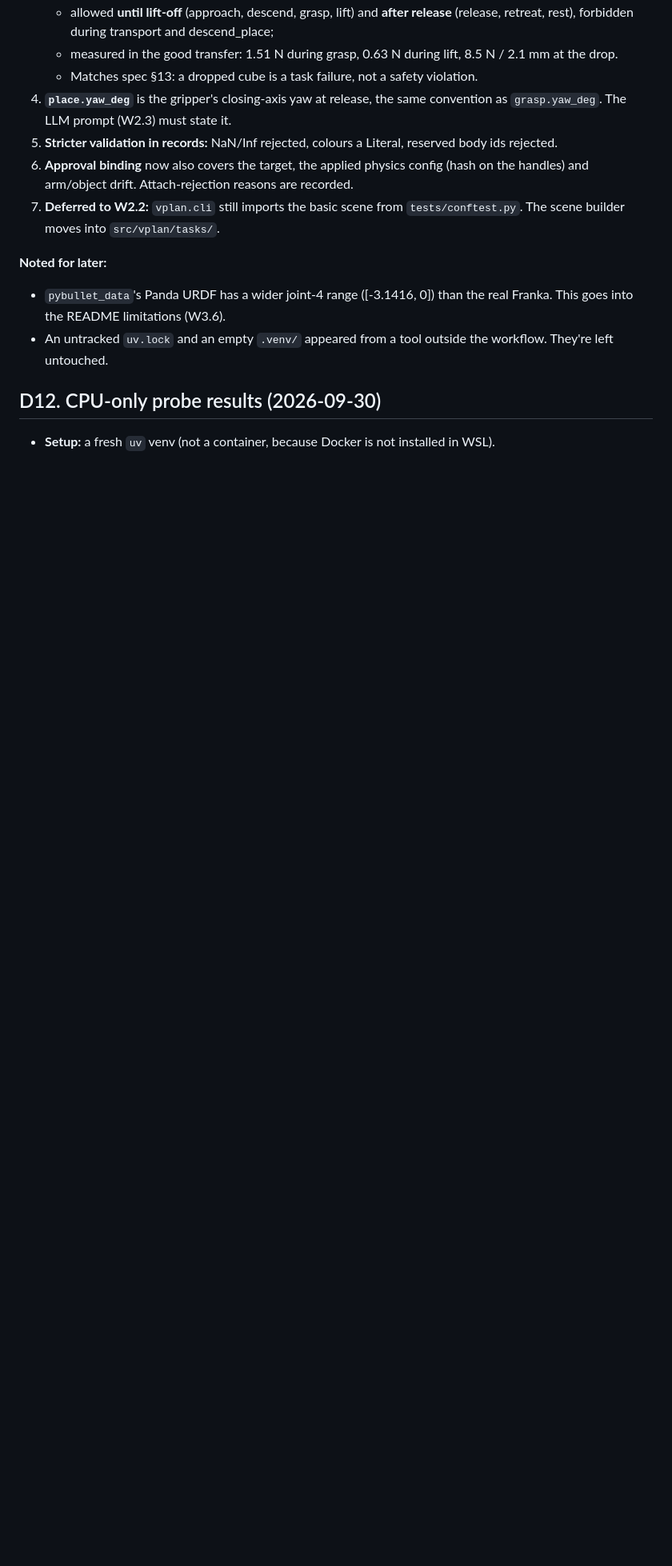
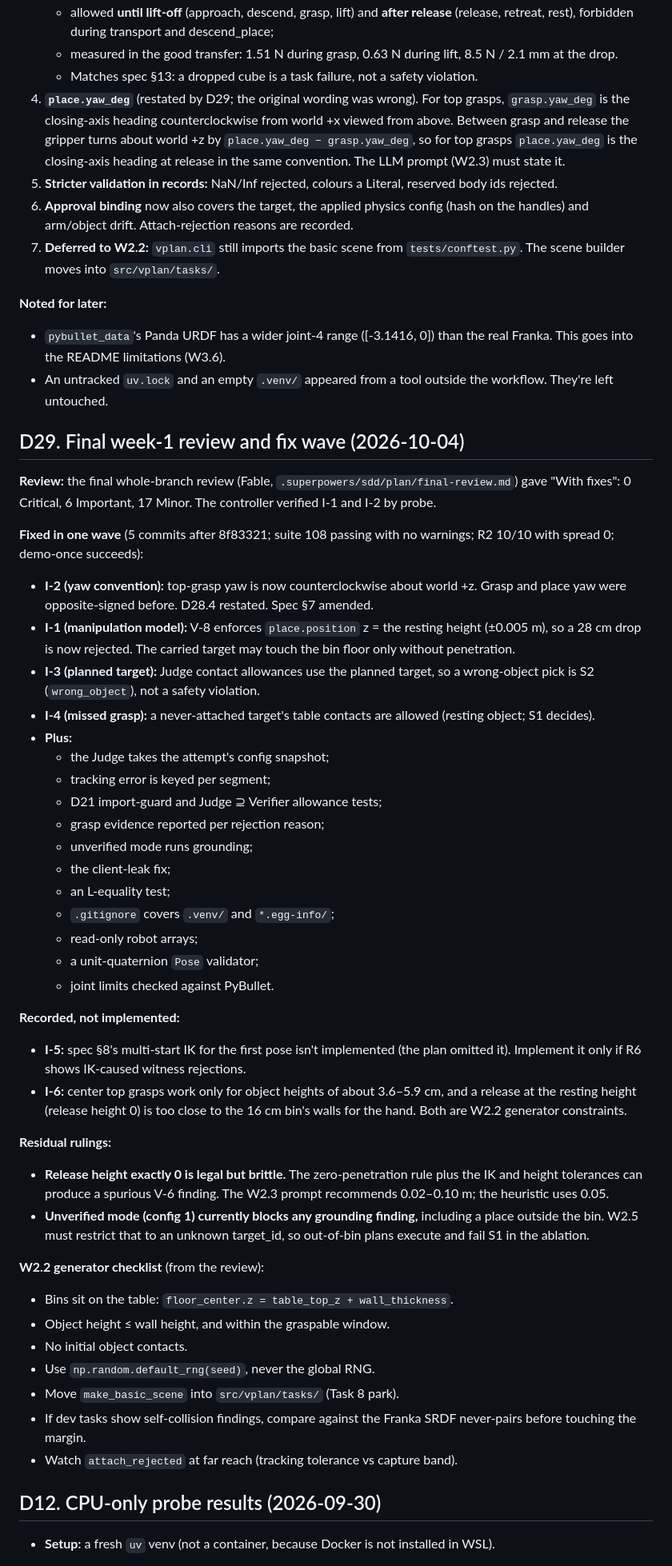
Before and after one commit to boelnasr/vplan, a Markdown page: docs/decisions.md, the part around the change. Shown at 80% size. Drawn GitHub-style; blank space fills up the shorter version.

Commit message:
docs: record the final week-1 review outcome (D29), restate the yaw ruling, align the spec, add W2 checklists

```diff
--- a/docs/decisions.md
+++ b/docs/decisions.md
@@ -715,7 +715,7 @@ Source: `docs/reviews/2026-10-03-codex-gpt-6-astra-design-review.md` (gpt-6-astr
    - allowed **until lift-off** (approach, descend, grasp, lift) and **after release** (release, retreat, rest), forbidden during transport and descend_place;
    - measured in the good transfer: 1.51 N during grasp, 0.63 N during lift, 8.5 N / 2.1 mm at the drop.
    - Matches spec §13: a dropped cube is a task failure, not a safety violation.
-4. **`place.yaw_deg`** is the gripper's closing-axis yaw at release, the same convention as `grasp.yaw_deg`. The LLM prompt (W2.3) must state it.
+4. **`place.yaw_deg`** (restated by D29; the original wording was wrong). For top grasps, `grasp.yaw_deg` is the closing-axis heading counterclockwise from world +x viewed from above. Between grasp and release the gripper turns about world +z by `place.yaw_deg − grasp.yaw_deg`, so for top grasps `place.yaw_deg` is the closing-axis heading at release in the same convention. The LLM prompt (W2.3) must state it.
 5. **Stricter validation in records:** NaN/Inf rejected, colours a Literal, reserved body ids rejected.
 6. **Approval binding** now also covers the target, the applied physics config (hash on the handles) and arm/object drift. Attach-rejection reasons are recorded.
 7. **Deferred to W2.2:** `vplan.cli` still imports the basic scene from `tests/conftest.py`. The scene builder moves into `src/vplan/tasks/`.
@@ -723,6 +723,45 @@ Source: `docs/reviews/2026-10-03-codex-gpt-6-astra-design-review.md` (gpt-6-astr
 **Noted for later:**
 - `pybullet_data`'s Panda URDF has a wider joint-4 range ([-3.1416, 0]) than the real Franka. This goes into the README limitations (W3.6).
 - An untracked `uv.lock` and an empty `.venv/` appeared from a tool outside the workflow. They're left untouched.
+
+## D29. Final week-1 review and fix wave (2026-10-04)
+
+**Review:** the final whole-branch review (Fable, `.superpowers/sdd/plan/final-review.md`) gave "With fixes": 0 Critical, 6 Important, 17 Minor. The controller verified I-1 and I-2 by probe.
+
+**Fixed in one wave** (5 commits after 8f83321; suite 108 passing with no warnings; R2 10/10 with spread 0; demo-once succeeds):
+- **I-2 (yaw convention):** top-grasp yaw is now counterclockwise about world +z. Grasp and place yaw were opposite-signed before. D28.4 restated. Spec §7 amended.
+- **I-1 (manipulation model):** V-8 enforces `place.position` z = the resting height (±0.005 m), so a 28 cm drop is now rejected. The carried target may touch the bin floor only without penetration.
+- **I-3 (planned target):** Judge contact allowances use the planned target, so a wrong-object pick is S2 (`wrong_object`), not a safety violation.
+- **I-4 (missed grasp):** a never-attached target's table contacts are allowed (resting object; S1 decides).
+- **Plus:**
+  - the Judge takes the attempt's config snapshot;
+  - tracking error is keyed per segment;
+  - D21 import-guard and Judge ⊇ Verifier allowance tests;
+  - grasp evidence reported per rejection reason;
+  - unverified mode runs grounding;
+  - the client-leak fix;
+  - an L-equality test;
+  - `.gitignore` covers `.venv/` and `*.egg-info/`;
+  - read-only robot arrays;
+  - a unit-quaternion `Pose` validator;
+  - joint limits checked against PyBullet.
+
+**Recorded, not implemented:**
+- **I-5:** spec §8's multi-start IK for the first pose isn't implemented (the plan omitted it). Implement it only if R6 shows IK-caused witness rejections.
+- **I-6:** center top grasps work only for object heights of about 3.6–5.9 cm, and a release at the resting height (release height 0) is too close to the 16 cm bin's walls for the hand. Both are W2.2 generator constraints.
+
+**Residual rulings:**
+- **Release height exactly 0 is legal but brittle.** The zero-penetration rule plus the IK and height tolerances can produce a spurious V-6 finding. The W2.3 prompt recommends 0.02–0.10 m; the heuristic uses 0.05.
+- **Unverified mode (config 1) currently blocks any grounding finding,** including a place outside the bin. W2.5 must restrict that to an unknown target_id, so out-of-bin plans execute and fail S1 in the ablation.
+
+**W2.2 generator checklist** (from the review):
+- Bins sit on the table: `floor_center.z = table_top_z + wall_thickness`.
+- Object height ≤ wall height, and within the graspable window.
+- No initial object contacts.
+- Use `np.random.default_rng(seed)`, never the global RNG.
+- Move `make_basic_scene` into `src/vplan/tasks/` (Task 8 park).
+- If dev tasks show self-collision findings, compare against the Franka SRDF never-pairs before touching the margin.
+- Watch `attach_rejected` at far reach (tracking tolerance vs capture band).
 
 ## D12. CPU-only probe results (2026-09-30)
 
```
Also changed, not shown: docs/spec.md (+2 -1 lines).
